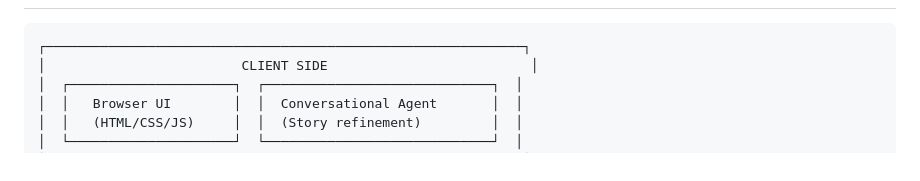
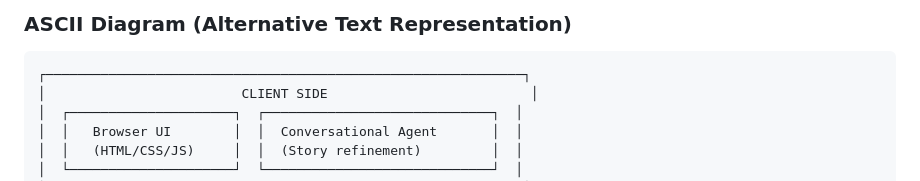
Before and after one commit to RobinaMirbahar/Comic-Studio-Ai, a Markdown page: docs/architecture.md, the part around one of its changes. Drawn GitHub-style.

````diff
--- a/docs/architecture.md
+++ b/docs/architecture.md
@@ -5,3 +62,4 @@
+### ASCII Diagram (Alternative Text Representation)
 
 ```
 ┌─────────────────────────────────────────────────────────────┐
````
Also changed, not shown: other parts of docs/architecture.md (+57 -0 lines).
